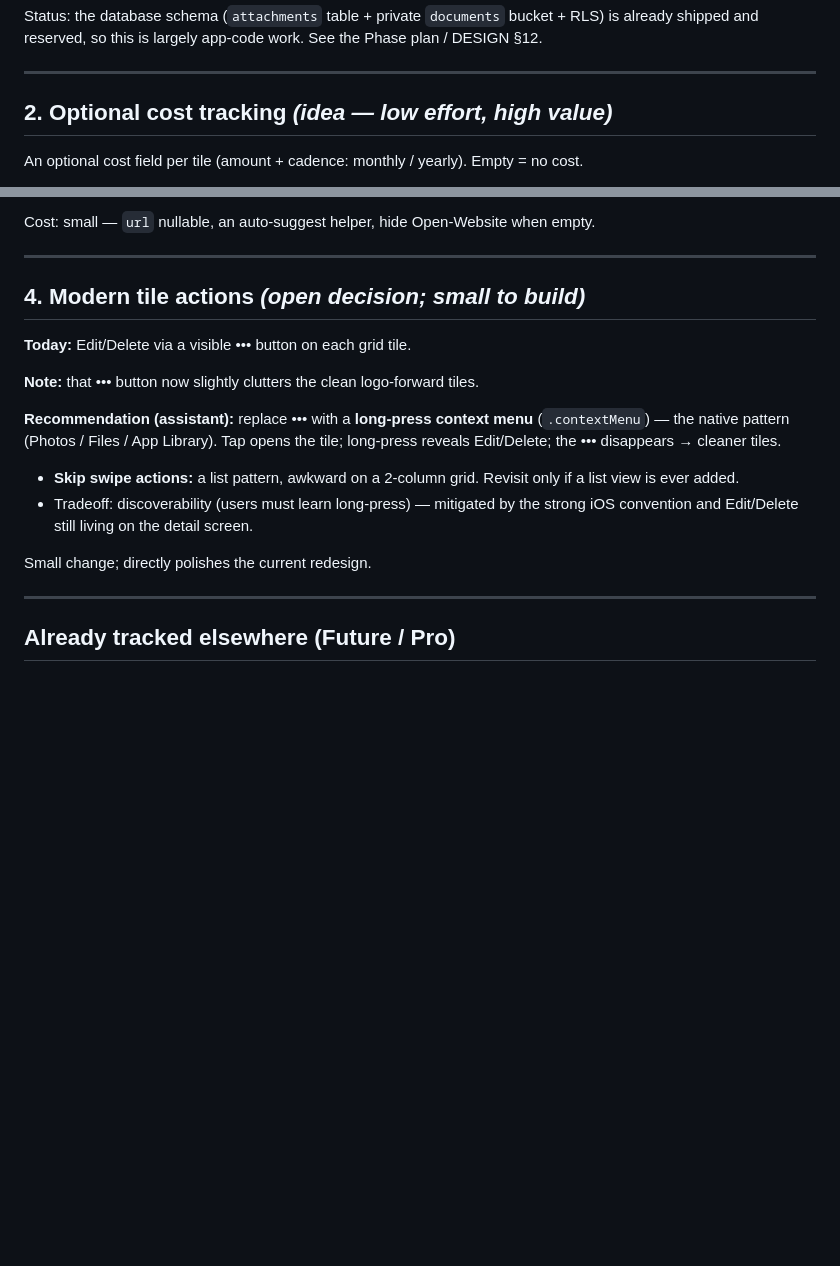
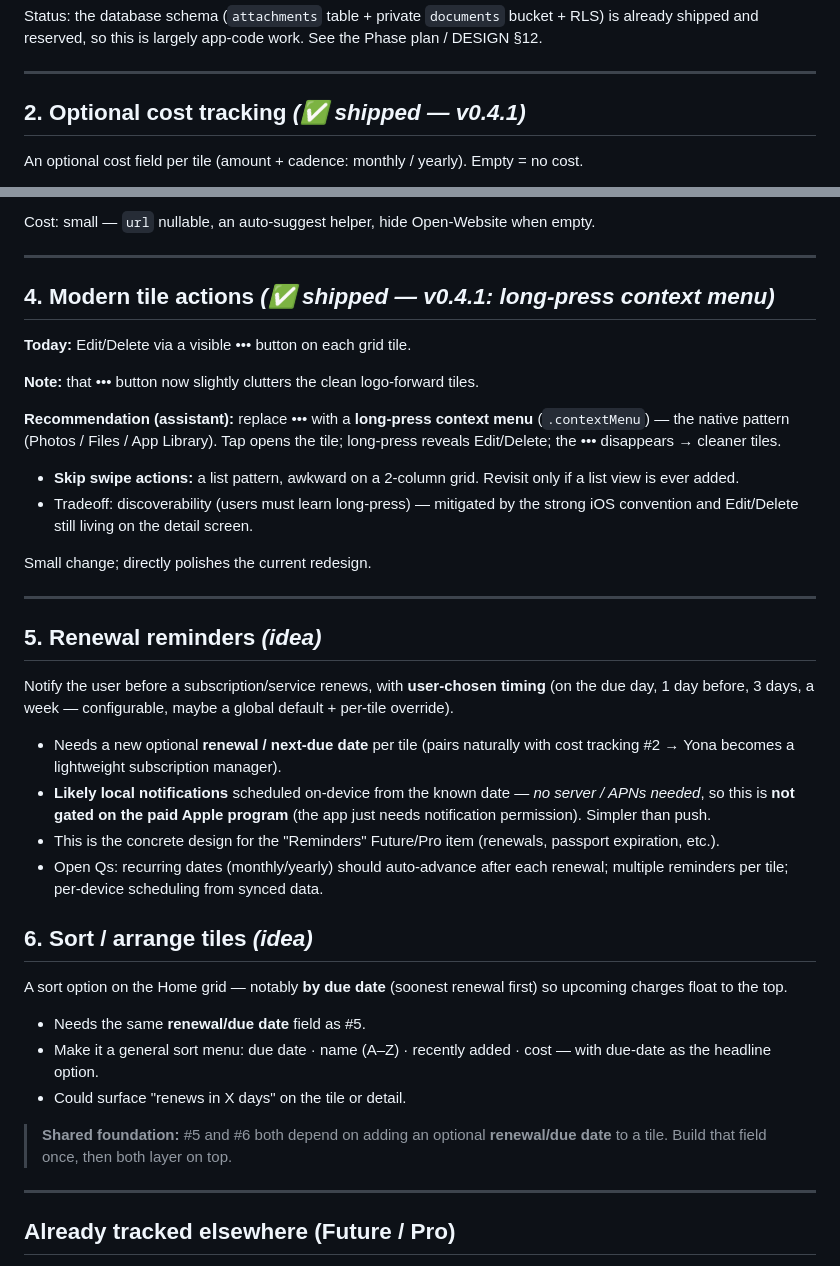
Before and after one commit to toTheMoon247/yona, a Markdown page: docs/roadmap.md, 2 parts joined by grey strips. Rendered like a GitHub page; blank space fills up the shorter version.

Commit message:
Roadmap: add renewal reminders + sort-by-due-date; mark #2/#4 shipped
Co-Authored-By: Claude Opus 4.8 (1M context) <noreply@anthropic.com>

```diff
--- a/docs/roadmap.md
+++ b/docs/roadmap.md
@@ -18,7 +18,7 @@ Phase plan / DESIGN §12.
 
 ---
 
-## 2. Optional cost tracking  _(idea — low effort, high value)_
+## 2. Optional cost tracking  _(✅ shipped — v0.4.1)_
 
 An optional cost field per tile (amount + cadence: monthly / yearly). Empty =
 no cost.
@@ -57,7 +57,7 @@ Cost: small — `url` nullable, an auto-suggest helper, hide Open-Website when e
 
 ---
 
-## 4. Modern tile actions  _(open decision; small to build)_
+## 4. Modern tile actions  _(✅ shipped — v0.4.1: long-press context menu)_
 
 **Today:** Edit/Delete via a visible ••• button on each grid tile.
 
@@ -75,6 +75,37 @@ Small change; directly polishes the current redesign.
 
 ---
 
+## 5. Renewal reminders  _(idea)_
+
+Notify the user before a subscription/service renews, with **user-chosen timing**
+(on the due day, 1 day before, 3 days, a week — configurable, maybe a global
+default + per-tile override).
+
+- Needs a new optional **renewal / next-due date** per tile (pairs naturally with
+  cost tracking #2 → Yona becomes a lightweight subscription manager).
+- **Likely local notifications** scheduled on-device from the known date — *no
+  server / APNs needed*, so this is **not gated on the paid Apple program** (the
+  app just needs notification permission). Simpler than push.
+- This is the concrete design for the "Reminders" Future/Pro item (renewals,
+  passport expiration, etc.).
+- Open Qs: recurring dates (monthly/yearly) should auto-advance after each
+  renewal; multiple reminders per tile; per-device scheduling from synced data.
+
+## 6. Sort / arrange tiles  _(idea)_
+
+A sort option on the Home grid — notably **by due date** (soonest renewal first)
+so upcoming charges float to the top.
+
+- Needs the same **renewal/due date** field as #5.
+- Make it a general sort menu: due date · name (A–Z) · recently added · cost —
+  with due-date as the headline option.
+- Could surface "renews in X days" on the tile or detail.
+
+> **Shared foundation:** #5 and #6 both depend on adding an optional
+> **renewal/due date** to a tile. Build that field once, then both layer on top.
+
+---
+
 ## Already tracked elsewhere (Future / Pro)
 
 From the original spec, beyond the above: **Family Vault** (share tiles with
```
